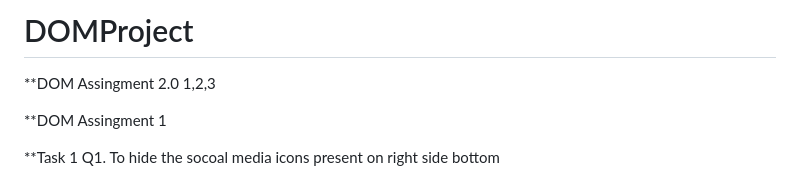
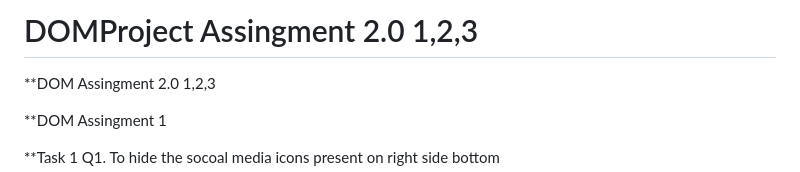
Before and after one commit to Ramankumarlal007/DOMProject, a Markdown page: README.md, the part around the change. Drawn GitHub-style.

```diff
--- a/README.md
+++ b/README.md
@@ -1,4 +1,4 @@
-# DOMProject
+# DOMProject Assingment 2.0 1,2,3
 
 **DOM Assingment 2.0 1,2,3
 
```
